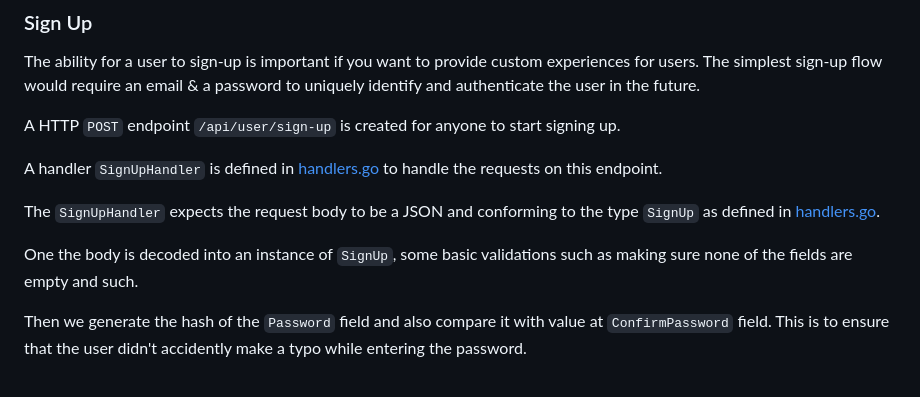
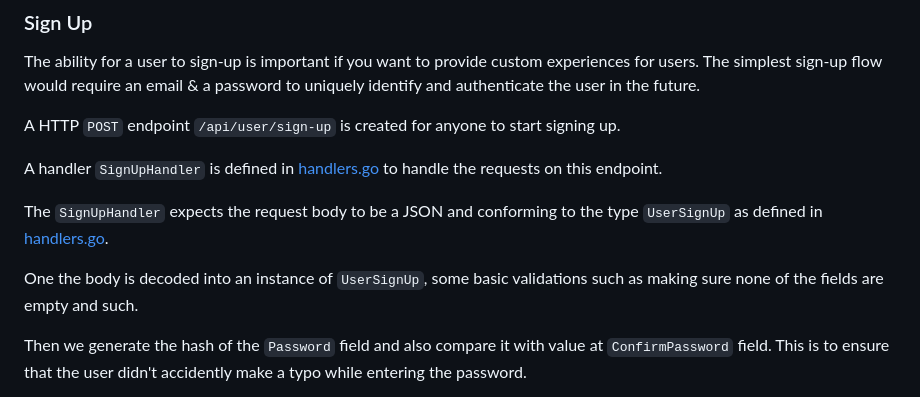
Before and after one commit to DragonBuilder/nandi, a Markdown page: README.md, the part around the change. Drawn GitHub-style.

Commit message:
typo fix

```diff
--- a/README.md
+++ b/README.md
@@ -43,9 +43,9 @@ A HTTP `POST` endpoint `/api/user/sign-up` is created for anyone to start signin
 
 A handler `SignUpHandler` is defined in [handlers.go](handlers.go) to handle the requests on this endpoint.
 
-The `SignUpHandler` expects the request body to be a JSON and conforming to the type `SignUp` as defined in [handlers.go](handlers.go).
+The `SignUpHandler` expects the request body to be a JSON and conforming to the type `UserSignUp` as defined in [handlers.go](handlers.go).
 
-One the body is decoded into an instance of `SignUp`, some basic validations such as making sure none of the fields are empty and such.
+One the body is decoded into an instance of `UserSignUp`, some basic validations such as making sure none of the fields are empty and such.
 
 Then we generate the hash of the `Password` field and also compare it with value at `ConfirmPassword` field. This is to ensure that the user didn't accidently make a typo while entering the password.
 
```
